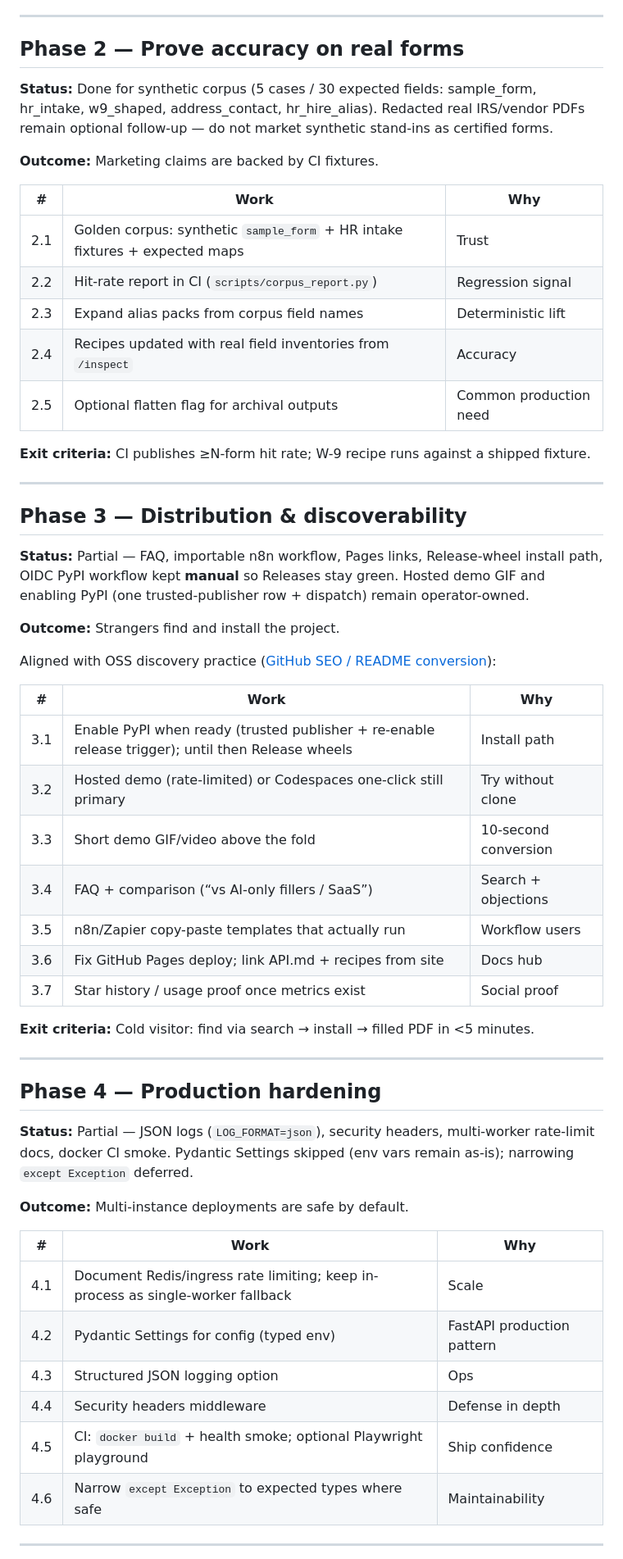
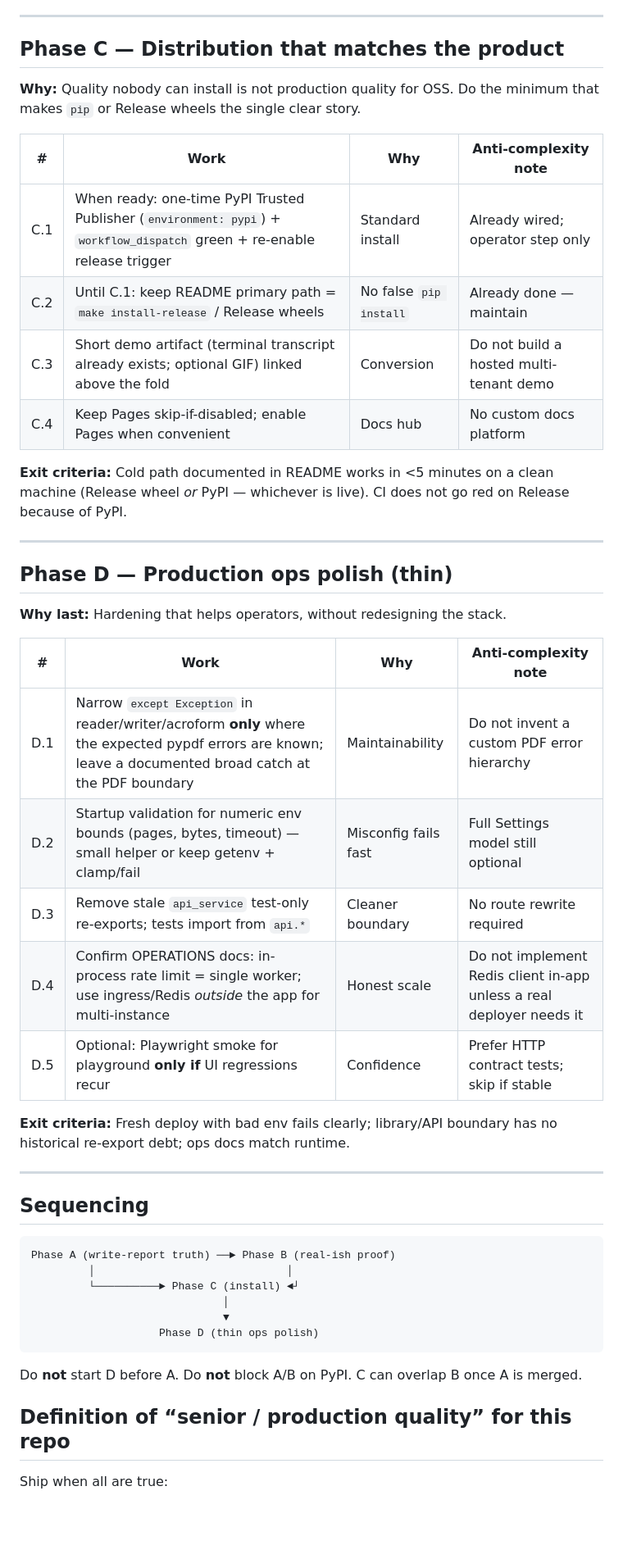
Before and after one commit to lindseystead/ai-pdf-autofiller, a Markdown page: docs/ROADMAP.md, the part around one of its changes. Shown at 82% size. Rendered like a GitHub page; blank space fills up the shorter version.

````diff
--- a/docs/ROADMAP.md
+++ b/docs/ROADMAP.md
@@ -87,60 +78,51 @@ This roadmap turns PDF Autofiller from a working beta into something people can
 
 ---
 
-## Phase 2 — Prove accuracy on real forms
+## Phase C — Distribution that matches the product
 
-**Status:** Done for synthetic corpus (5 cases / 30 expected fields: sample_form, hr_intake, w9_shaped, address_contact, hr_hire_alias). Redacted real IRS/vendor PDFs remain optional follow-up — do not market synthetic stand-ins as certified forms.
+**Why:** Quality nobody can install is not production quality for OSS. Do the minimum that makes `pip` or Release wheels the single clear story.
 
-**Outcome:** Marketing claims are backed by CI fixtures.
+| # | Work | Why | Anti-complexity note |
+|---|------|-----|----------------------|
+| C.1 | When ready: one-time PyPI Trusted Publisher (`environment: pypi`) + `workflow_dispatch` green + re-enable release trigger | Standard install | Already wired; operator step only |
+| C.2 | Until C.1: keep README primary path = `make install-release` / Release wheels | No false `pip install` | Already done — maintain |
+| C.3 | Short demo artifact (terminal transcript already exists; optional GIF) linked above the fold | Conversion | Do not build a hosted multi-tenant demo |
+| C.4 | Keep Pages skip-if-disabled; enable Pages when convenient | Docs hub | No custom docs platform |
 
-| # | Work | Why |
-|---|------|-----|
-| 2.1 | Golden corpus: synthetic `sample_form` + HR intake fixtures + expected maps | Trust |
-| 2.2 | Hit-rate report in CI (`scripts/corpus_report.py`) | Regression signal |
-| 2.3 | Expand alias packs from corpus field names | Deterministic lift |
-| 2.4 | Recipes updated with real field inventories from `/inspect` | Accuracy |
-| 2.5 | Optional flatten flag for archival outputs | Common production need |
-
-**Exit criteria:** CI publishes ≥N-form hit rate; W-9 recipe runs against a shipped fixture.
+**Exit criteria:** Cold path documented in README works in &lt;5 minutes on a clean machine (Release wheel *or* PyPI — whichever is live). CI does not go red on Release because of PyPI.
 
 ---
 
-## Phase 3 — Distribution & discoverability
+## Phase D — Production ops polish (thin)
 
-**Status:** Partial — FAQ, importable n8n workflow, Pages links, Release-wheel install path, OIDC PyPI workflow kept **manual** so Releases stay green. Hosted demo GIF and enabling PyPI (one trusted-publisher row + dispatch) remain operator-owned.
+**Why last:** Hardening that helps operators, without redesigning the stack.
 
-**Outcome:** Strangers find and install the project.
+| # | Work | Why | Anti-complexity note |
+|---|------|-----|----------------------|
+| D.1 | Narrow `except Exception` in reader/writer/acroform **only** where the expected pypdf errors are known; leave a documented broad catch at the PDF boundary | Maintainability | Do not invent a custom PDF error hierarchy |
+| D.2 | Startup validation for numeric env bounds (pages, bytes, timeout) — small helper or keep getenv + clamp/fail | Misconfig fails fast | Full Settings model still optional |
+| D.3 | Remove stale `api_service` test-only re-exports; tests import from `api.*` | Cleaner boundary | No route rewrite required |
+| D.4 | Confirm OPERATIONS docs: in-process rate limit = single worker; use ingress/Redis *outside* the app for multi-instance | Honest scale | Do not implement Redis client in-app unless a real deployer needs it |
+| D.5 | Optional: Playwright smoke for playground **only if** UI regressions recur | Confidence | Prefer HTTP contract tests; skip if stable |
 
-Aligned with OSS discovery practice ([GitHub SEO / README conversion](https://claudegithub.com/blog-github-seo-keywords)):
-
-| # | Work | Why |
-|---|------|-----|
-| 3.1 | Enable PyPI when ready (trusted publisher + re-enable release trigger); until then Release wheels | Install path |
-| 3.2 | Hosted demo (rate-limited) or Codespaces one-click still primary | Try without clone |
-| 3.3 | Short demo GIF/video above the fold | 10-second conversion |
-| 3.4 | FAQ + comparison (“vs AI-only fillers / SaaS”) | Search + objections |
-| 3.5 | n8n/Zapier copy-paste templates that actually run | Workflow users |
-| 3.6 | Fix GitHub Pages deploy; link API.md + recipes from site | Docs hub |
-| 3.7 | Star history / usage proof once metrics exist | Social proof |
-
-**Exit criteria:** Cold visitor: find via search → install → filled PDF in &lt;5 minutes.
+**Exit criteria:** Fresh deploy with bad env fails clearly; library/API boundary has no historical re-export debt; ops docs match runtime.
 
 ---
 
-## Phase 4 — Production hardening
+## Sequencing
 
-**Status:** Partial — JSON logs (`LOG_FORMAT=json`), security headers, multi-worker rate-limit docs, docker CI smoke. Pydantic Settings skipped (env vars remain as-is); narrowing `except Exception` deferred.
+```text
+Phase A (write-report truth) ──► Phase B (real-ish proof)
+         │                              │
+         └──────────► Phase C (install) ◄┘
+                              │
+                              ▼
+                    Phase D (thin ops polish)
+```
 
-**Outcome:** Multi-instance deployments are safe by default.
+Do **not** start D before A. Do **not** block A/B on PyPI. C can overlap B once A is merged.
 
-| # | Work | Why |
-|---|------|-----|
-| 4.1 | Document Redis/ingress rate limiting; keep in-process as single-worker fallback | Scale |
-| 4.2 | Pydantic Settings for config (typed env) | FastAPI production pattern |
-| 4.3 | Structured JSON logging option | Ops |
-| 4.4 | Security headers middleware | Defense in depth |
-| 4.5 | CI: `docker build` + health smoke; optional Playwright playground | Ship confidence |
-| 4.6 | Narrow `except Exception` to expected types where safe | Maintainability |
+## Definition of “senior / production quality” for this repo
 
----
+Ship when all are true:
 
````
Also changed, not shown: other parts of docs/ROADMAP.md (+67 -89 lines).
